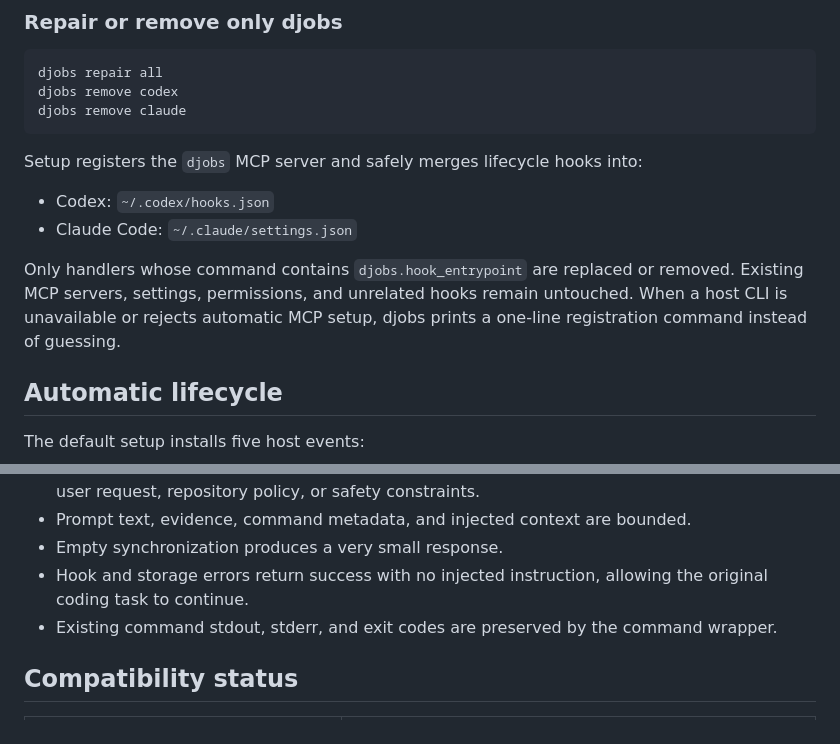
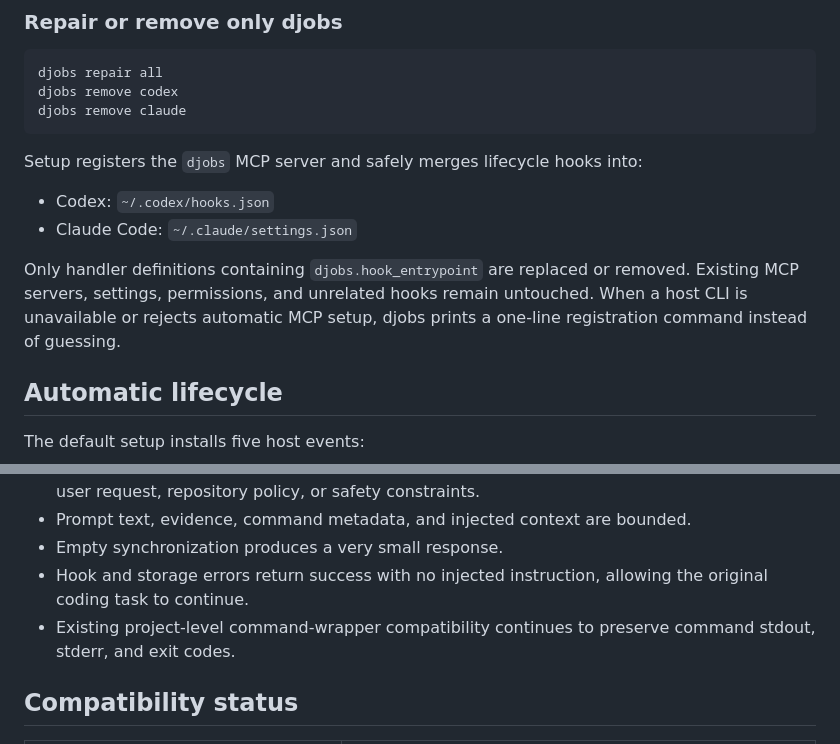
Before and after one commit to jhuang-tw/djobs, a Markdown page: README.md, 2 parts joined by grey strips. GitHub-like rendering.

Commit message:
docs: clarify managed lifecycle hook safety

```diff
--- a/README.md
+++ b/README.md
@@ -60,7 +60,7 @@ Setup registers the `djobs` MCP server and safely merges lifecycle hooks into:
 - Codex: `~/.codex/hooks.json`
 - Claude Code: `~/.claude/settings.json`
 
-Only handlers whose command contains `djobs.hook_entrypoint` are replaced or removed. Existing MCP servers, settings, permissions, and unrelated hooks remain untouched. When a host CLI is unavailable or rejects automatic MCP setup, djobs prints a one-line registration command instead of guessing.
+Only handler definitions containing `djobs.hook_entrypoint` are replaced or removed. Existing MCP servers, settings, permissions, and unrelated hooks remain untouched. When a host CLI is unavailable or rejects automatic MCP setup, djobs prints a one-line registration command instead of guessing.
 
 ## Automatic lifecycle
 
@@ -117,7 +117,7 @@ At the end of a normal turn, the automatic `Stop` hook releases resumable work r
 - Prompt text, evidence, command metadata, and injected context are bounded.
 - Empty synchronization produces a very small response.
 - Hook and storage errors return success with no injected instruction, allowing the original coding task to continue.
-- Existing command stdout, stderr, and exit codes are preserved by the command wrapper.
+- Existing project-level command-wrapper compatibility continues to preserve command stdout, stderr, and exit codes.
 
 ## Compatibility status
 
```
Also changed, not shown: other parts of README.md (+2 -2 lines).
